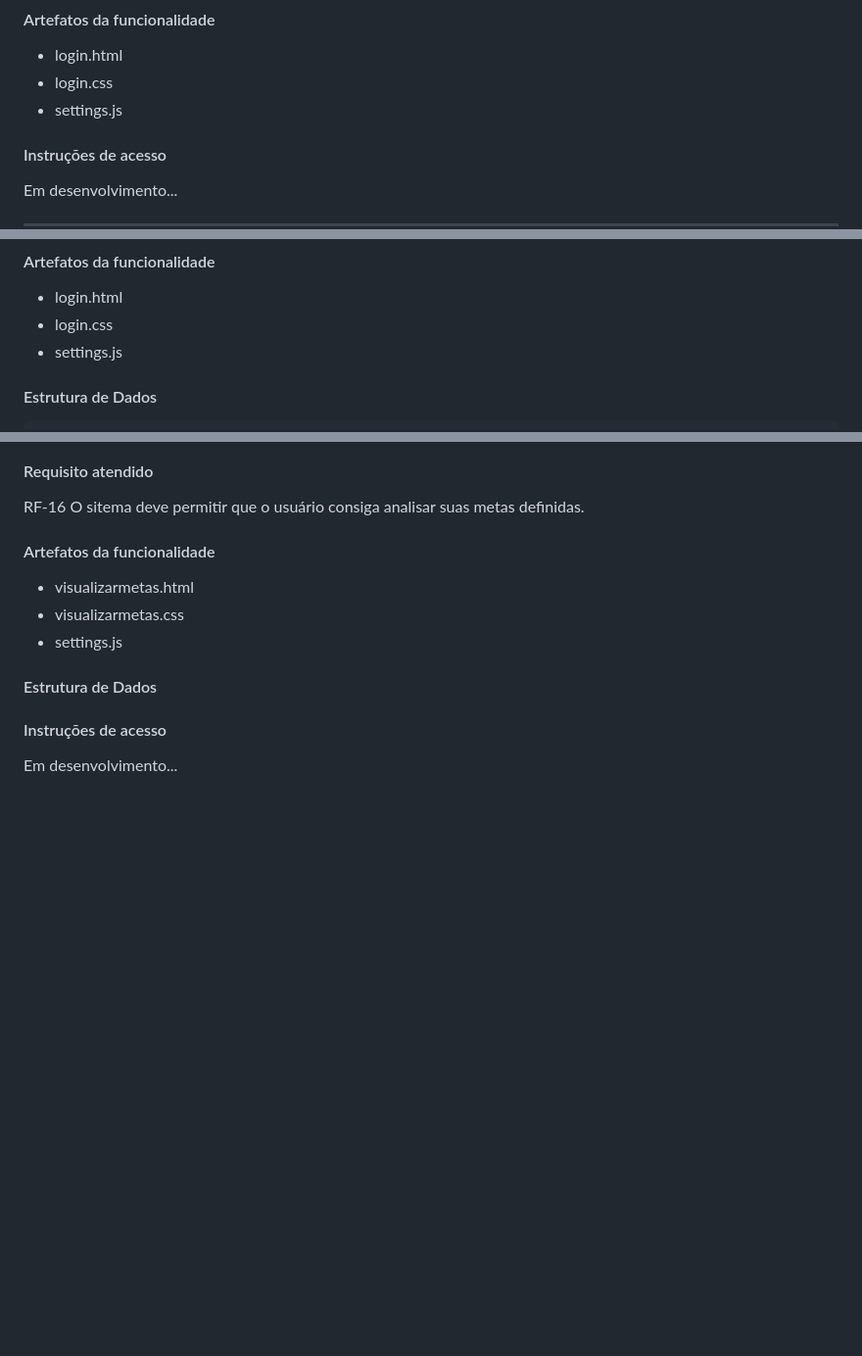
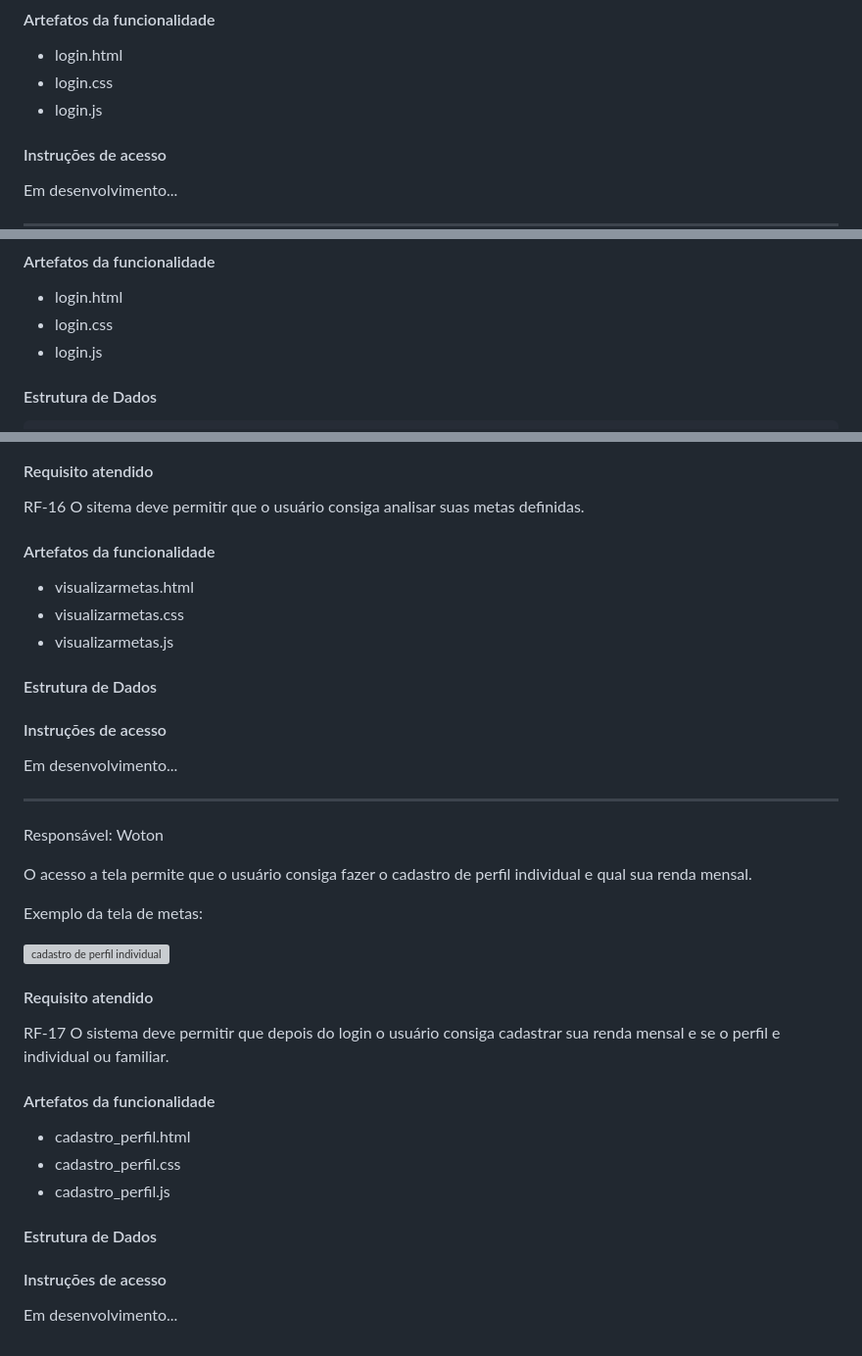
Before and after one commit to ICEI-PUC-Minas-PMV-ADS/pmv-ads-2024-1-e1-proj-web-t1-pmv-ads-2024-1-e1-projequilfinanc, a Markdown page: documentos/06-Programação de Funcionalidades.md, 3 parts joined by grey strips. Shown: that part at 98% size. GitHub-like rendering; blank space fills up the shorter version; grey boxes are pictures that could not be loaded.

```diff
--- a/documentos/06-Programação de Funcionalidades.md
+++ b/documentos/06-Programação de Funcionalidades.md
@@ -15,7 +15,7 @@ Exemplo tela Home Page
 
 * login.html
 * login.css
-* settings.js
+* login.js
 #### Instruções de acesso
 
 Em desenvolvimento...
@@ -40,7 +40,7 @@ RF-02    O sistema deve permitir que o usuário realize o login de sua conta.
 
 * login.html
 * login.css
-* settings.js
+* login.js
 
 #### Estrutura de Dados
 
@@ -407,7 +407,7 @@ RF-16  O sitema deve permitir que o usuário consiga analisar suas metas definid
 
 * visualizarmetas.html
 * visualizarmetas.css
-* settings.js
+* visualizarmetas.js
 
 #### Estrutura de Dados
 
@@ -415,3 +415,31 @@ RF-16  O sitema deve permitir que o usuário consiga analisar suas metas definid
 #### Instruções de acesso
 
 Em desenvolvimento...
+
+<hr>
+
+Responsável: Woton
+
+O acesso a tela permite que o usuário consiga fazer o cadastro de perfil individual e qual sua renda mensal.
+
+Exemplo da tela de metas:
+
+![cadastro de perfil individual](https://github.com/ICEI-PUC-Minas-PMV-ADS/pmv-ads-2024-1-e1-proj-web-t1-pmv-ads-2024-1-e1-projequilfinanc/assets/164430057/b977b525-d04c-4feb-adbe-083467e3c199)
+
+
+#### Requisito atendido
+
+RF-17  O sistema deve permitir que depois do login o usuário consiga cadastrar sua renda mensal e se o perfil e individual ou familiar.
+
+#### Artefatos da funcionalidade
+
+* cadastro_perfil.html
+* cadastro_perfil.css
+* cadastro_perfil.js
+
+#### Estrutura de Dados
+
+
+#### Instruções de acesso
+
+Em desenvolvimento...
```
Also changed, not shown: other parts of documentos/06-Programação de Funcionalidades.md (+8 -8 lines).
